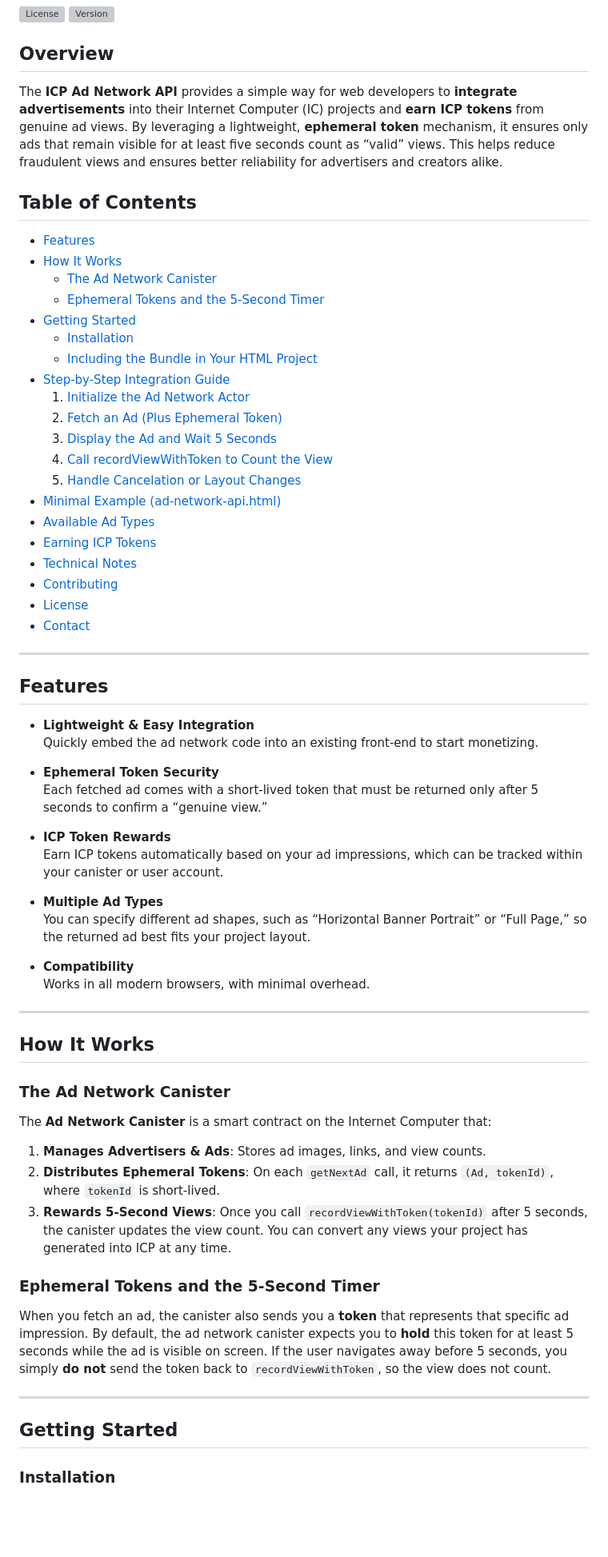
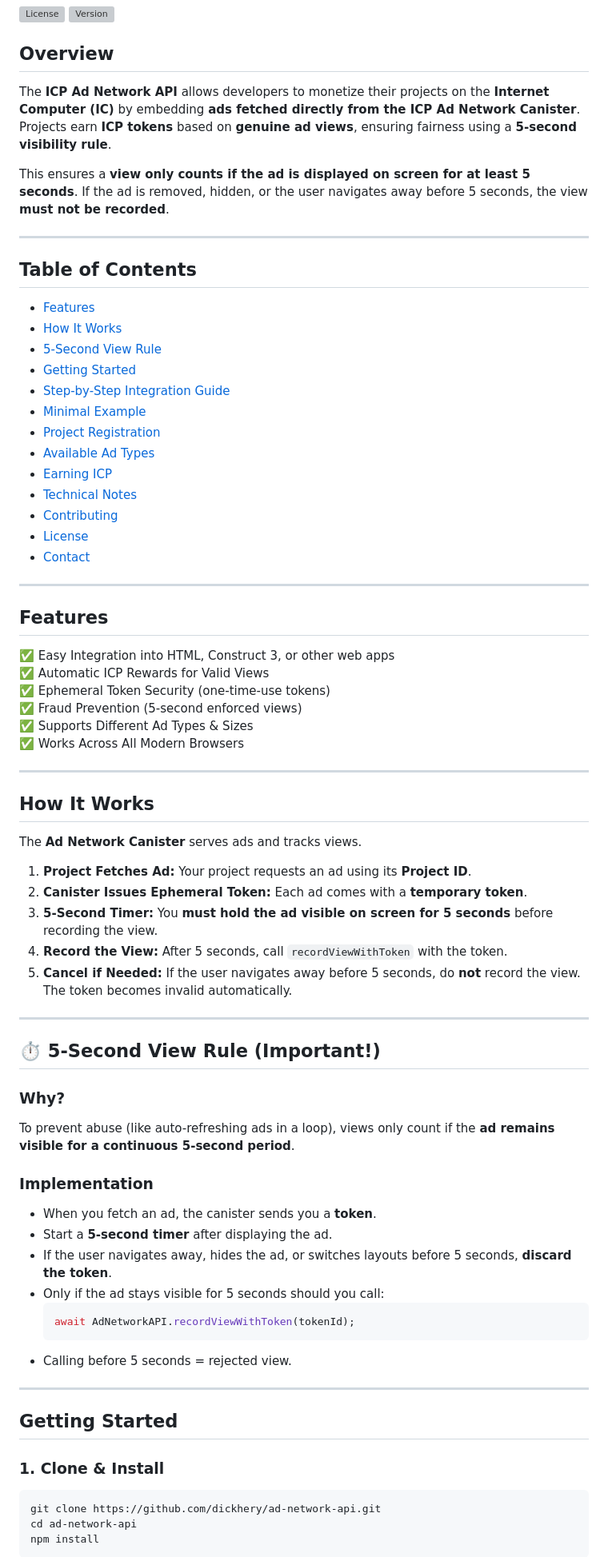
Before and after one commit to dickhery/Ad-Network-API, a Markdown page: README.md, the part around one of its changes. Shown at 80% size. GitHub-like rendering; blank space fills up the shorter version; grey boxes are pictures that could not be loaded.

````diff
--- a/README.md
+++ b/README.md
@@ -7,25 +7,22 @@
 
 ## Overview
 
-The **ICP Ad Network API** provides a simple way for web developers to **integrate advertisements** into their Internet Computer (IC) projects and **earn ICP tokens** from genuine ad views. By leveraging a lightweight, **ephemeral token** mechanism, it ensures only ads that remain visible for at least five seconds count as “valid” views. This helps reduce fraudulent views and ensures better reliability for advertisers and creators alike.
+The **ICP Ad Network API** allows developers to monetize their projects on the **Internet Computer (IC)** by embedding **ads fetched directly from the ICP Ad Network Canister**. Projects earn **ICP tokens** based on **genuine ad views**, ensuring fairness using a **5-second visibility rule**.
+
+This ensures a **view only counts if the ad is displayed on screen for at least 5 seconds**. If the ad is removed, hidden, or the user navigates away before 5 seconds, the view **must not be recorded**.
+
+---
 
 ## Table of Contents
 - [Features](#features)
 - [How It Works](#how-it-works)
-  - [The Ad Network Canister](#the-ad-network-canister)
-  - [Ephemeral Tokens and the 5-Second Timer](#ephemeral-tokens-and-the-5-second-timer)
+- [5-Second View Rule](#5-second-view-rule)
 - [Getting Started](#getting-started)
-  - [Installation](#installation)
-  - [Including the Bundle in Your HTML Project](#including-the-bundle-in-your-html-project)
 - [Step-by-Step Integration Guide](#step-by-step-integration-guide)
-  1. [Initialize the Ad Network Actor](#1-initialize-the-ad-network-actor)
-  2. [Fetch an Ad (Plus Ephemeral Token)](#2-fetch-an-ad-plus-ephemeral-token)
-  3. [Display the Ad and Wait 5 Seconds](#3-display-the-ad-and-wait-5-seconds)
-  4. [Call recordViewWithToken to Count the View](#4-call-recordviewwithtoken-to-count-the-view)
-  5. [Handle Cancelation or Layout Changes](#5-handle-cancelation-or-layout-changes)
-- [Minimal Example (ad-network-api.html)](#minimal-example-ad-network-apihtml)
+- [Minimal Example](#minimal-example)
+- [Project Registration](#project-registration)
 - [Available Ad Types](#available-ad-types)
-- [Earning ICP Tokens](#earning-icp-tokens)
+- [Earning ICP](#earning-icp)
 - [Technical Notes](#technical-notes)
 - [Contributing](#contributing)
 - [License](#license)
@@ -35,40 +32,51 @@ The **ICP Ad Network API** provides a simple way for web developers to **integra
 
 ## Features
 
-- **Lightweight & Easy Integration**
-  Quickly embed the ad network code into an existing front-end to start monetizing.
-
-- **Ephemeral Token Security**
-  Each fetched ad comes with a short-lived token that must be returned only after 5 seconds to confirm a “genuine view.”
-
-- **ICP Token Rewards**
-  Earn ICP tokens automatically based on your ad impressions, which can be tracked within your canister or user account.
-
-- **Multiple Ad Types**
-  You can specify different ad shapes, such as “Horizontal Banner Portrait” or “Full Page,” so the returned ad best fits your project layout.
-
-- **Compatibility**
-  Works in all modern browsers, with minimal overhead.
+✅ Easy Integration into HTML, Construct 3, or other web apps
+✅ Automatic ICP Rewards for Valid Views
+✅ Ephemeral Token Security (one-time-use tokens)
+✅ Fraud Prevention (5-second enforced views)
+✅ Supports Different Ad Types & Sizes
+✅ Works Across All Modern Browsers
 
 ---
 
 ## How It Works
 
-### The Ad Network Canister
+The **Ad Network Canister** serves ads and tracks views.
 
-The **Ad Network Canister** is a smart contract on the Internet Computer that:
+1. **Project Fetches Ad:** Your project requests an ad using its **Project ID**.
+2. **Canister Issues Ephemeral Token:** Each ad comes with a **temporary token**.
+3. **5-Second Timer:** You **must hold the ad visible on screen for 5 seconds** before recording the view.
+4. **Record the View:** After 5 seconds, call `recordViewWithToken` with the token.
+5. **Cancel if Needed:** If the user navigates away before 5 seconds, do **not** record the view. The token becomes invalid automatically.
 
-1. **Manages Advertisers & Ads**: Stores ad images, links, and view counts.
-2. **Distributes Ephemeral Tokens**: On each `getNextAd` call, it returns `(Ad, tokenId)`, where `tokenId` is short-lived.
-3. **Rewards 5-Second Views**: Once you call `recordViewWithToken(tokenId)` after 5 seconds, the canister updates the view count. You can convert any views your project has generated into ICP at any time.
+---
 
-### Ephemeral Tokens and the 5-Second Timer
+## ⏱️ 5-Second View Rule (Important!)
 
-When you fetch an ad, the canister also sends you a **token** that represents that specific ad impression. By default, the ad network canister expects you to **hold** this token for at least 5 seconds while the ad is visible on screen. If the user navigates away before 5 seconds, you simply **do not** send the token back to `recordViewWithToken`, so the view does not count.
+### Why?
+To prevent abuse (like auto-refreshing ads in a loop), views only count if the **ad remains visible for a continuous 5-second period**.
+
+### Implementation
+
+- When you fetch an ad, the canister sends you a **token**.
+- Start a **5-second timer** after displaying the ad.
+- If the user navigates away, hides the ad, or switches layouts before 5 seconds, **discard the token**.
+- Only if the ad stays visible for 5 seconds should you call:
+    ```js
+    await AdNetworkAPI.recordViewWithToken(tokenId);
+    ```
+- Calling before 5 seconds = rejected view.
 
 ---
 
 ## Getting Started
 
-### Installation
+### 1. Clone & Install
+```bash
+git clone https://github.com/dickhery/ad-network-api.git
+cd ad-network-api
+npm install
+```
 
````
Also changed, not shown: other parts of README.md (+119 -65 lines).
